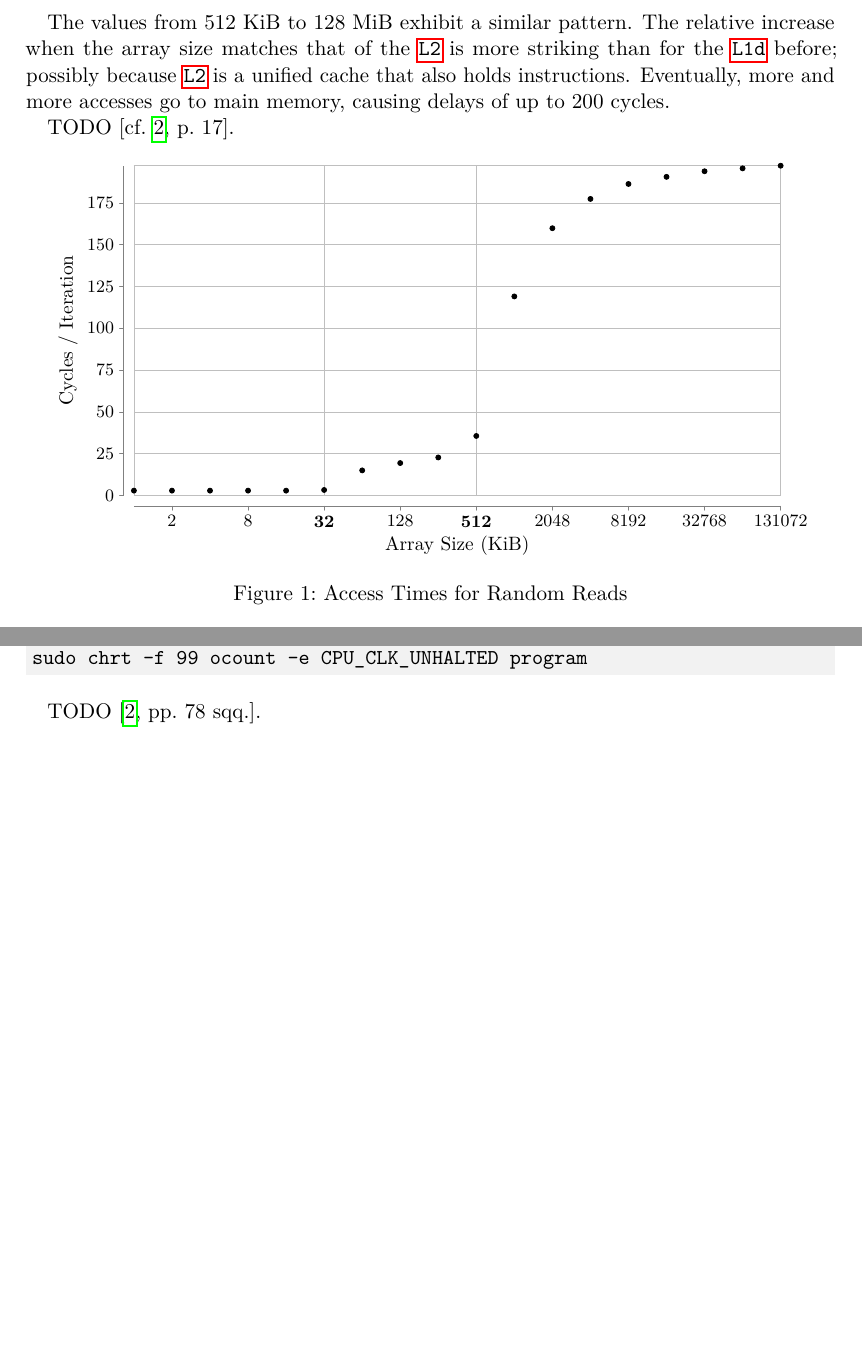
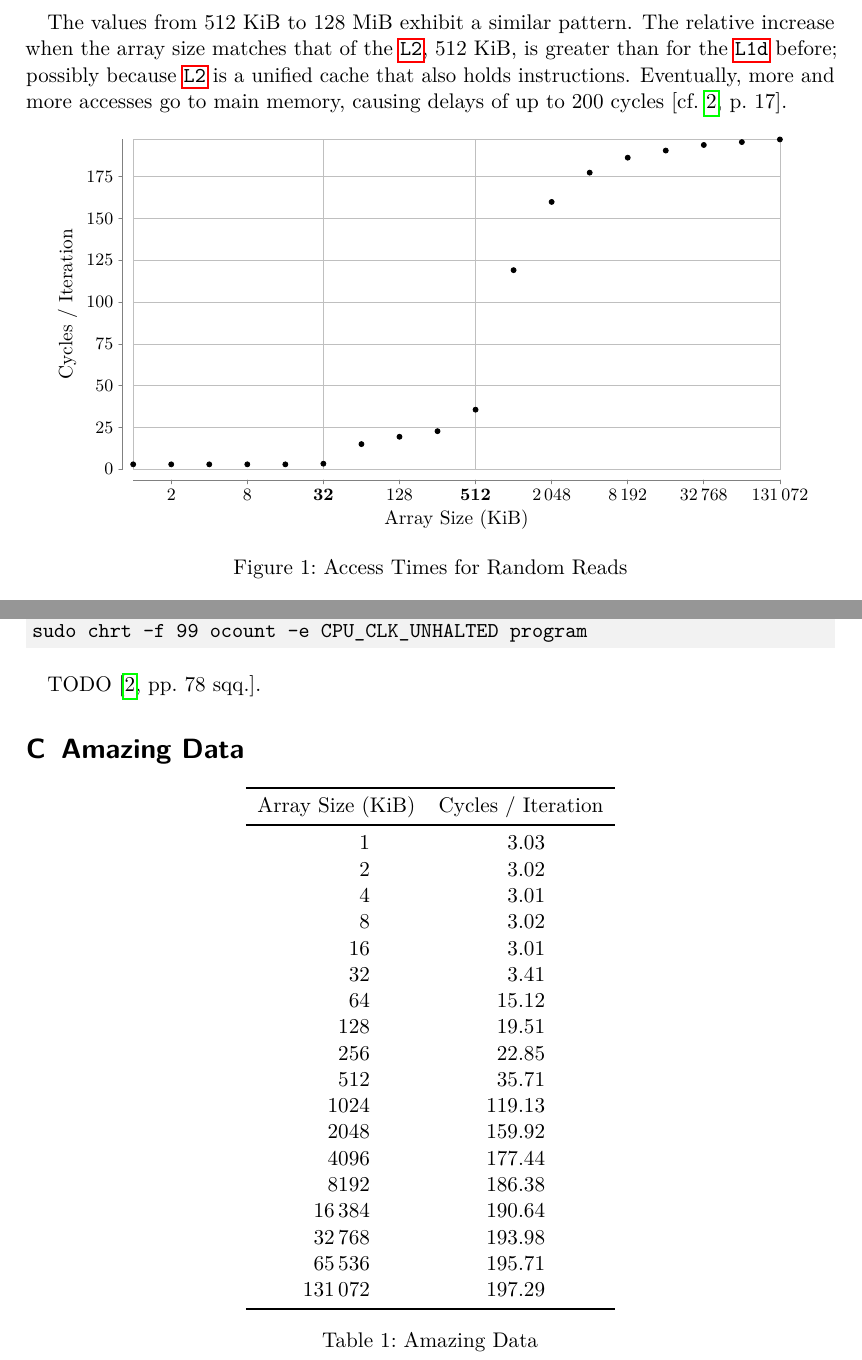
Before and after one commit to meribold/cache-seminar-paper, a LaTeX paper (paper.tex, which reads tex/data.tex, tex/types.tex): two parts of pages 5 and 9 of 10, joined at a grey line, cut so that both start at the same text, the shorter picture padded with empty space. Compiled offline with pdfLaTeX.

Commit message:
Add amazing table and tweak things

```diff
--- /dev/null
+++ b/tex/data.tex
@@ -0,0 +1,49 @@
+\section{Amazing Data}
+\label{app:data}
+
+\begin{center}
+   \pgfplotstabletypeset[
+      % See <https://tex.stackexchange.com/q/131081/#comment311347_137554>.
+      assign column name/.code=\pgfkeyssetvalue{/pgfplots/table/column name}{{{#1}}},
+      every head row/.style={%
+         before row=\toprule,
+         % output empty row,
+         % before row={%
+         %    \\\toprule
+         %    Array Sizes (KiB) & \multicolumn{2}{c}{Cycles / Iteration} \\
+         % },
+         after row=\midrule,
+      },
+      every last row/.style={%
+         after row=\bottomrule,
+      },
+      columns={x, y},
+      columns/x/.style={
+         assign column name={Array Size (KiB)},
+         numeric as string type,
+         column type={S[table-format=6.0]},
+         % preproc/expr={##1/1024},
+         % Using `divide by=1024` or `preproc/expr={##1/1024}` performs floating-point
+         % math and introduces errors.  This abomination hacked together by trial and
+         % error doesn't.
+         preproc cell content/.code={%
+            \pgfkeysgetvalue{/pgfplots/table/@cell content}\a
+            \newcount\b
+            \b=\number\a
+            \divide\b by 1024
+            \pgfkeyssetvalue{/pgfplots/table/@cell content}{\the\b}
+         },
+      },
+      columns/y/.style={
+         assign column name={Cycles / Iteration},
+         string type,
+         column type={S[round-mode=places, round-precision=2]},
+         % column type=c, dec sep align,
+         % fixed, fixed zerofill, precision=3,
+      },
+   ]{access-times/access-times.csv}
+   \captionof{table}{Amazing Data}
+   \label{tab:access-times}
+\end{center}
+
+% vim: tw=90 sts=-1 sw=3 et fdm=marker
--- a/tex/types.tex
+++ b/tex/types.tex
@@ -176,39 +181,39 @@ KiB.  I suspect we are seeing a mixture of \gls{l2} and \gls{l1d} accesses, with
 less \gls{l1d} hits and an \gls{l2} access time of around 25 cycles.
 
 The values from 512 KiB to 128 MiB \alts{exhibit, follow} a similar pattern.  The relative
-increase when the array size matches that of the \gls{l2} is more striking than for the
-\gls{l1d} before; possibly because \gls{l2} is a unified cache that also holds
-instructions.  Eventually, more and more accesses go to main memory, \alts{causing,
-incurring} delays of up to 200 cycles.
-
-TODO~\cite[cf.][17]{drepper2007}.
+increase when the array size matches that of the \gls{l2}, 512 KiB, is \alts{greater, more
+striking} than for the \gls{l1d} before; possibly because \gls{l2} is a unified cache that
+also holds instructions.  Eventually, more and more accesses go to main memory,
+\alts{causing, incurring} delays of up to 200 cycles~\cite[cf.][17]{drepper2007}.
 
 % XXX: hacks!  Explicit placement specifier without `t` (top) to prevent the figure from
 % interrupting the source code listing.
 \begin{figure}[hbp]
    \centering
    \begin{tikzpicture}
-      \datavisualization
-      [scientific axes=clean,
-       x axis={logarithmic,
-               ticks={major={at={2048 as 2, 8192 as 8, 32768 as \textbf{32},
-                                 131072 as 128, 524288 as \textbf{512}, 2097152 as 2048,
-                                 8388608 as 8192, 33554432 as 32768, 134217728 as
+      \datavisualization[%
+         scientific axes=clean,
+         x axis={%
+            logarithmic,
+            ticks={major={
+               /pgf/number format/int detect,
+               at={
+                  2048 as 2, 8192 as 8, 32768 as \textbf{32}, 131072 as 128,
+                  524288 as \textbf{512}, 2097152 as \pgfmathprintnumber{2048},
+                  8388608 as \pgfmathprintnumber{8192},
+                  33554432 as \pgfmathprintnumber{32768},
+                  134217728 as \pgfmathprintnumber{131072},
                   % $128\cdot 2^{10}$}}},
                   % $2^{17}$}}},
-                                 131072}}},
+            }}},
             grid={at={32768, 524288}},
-               label={Array Size (KiB)}, length=0.8\textwidth},
+            label={Array Size (KiB)},
+            length=0.8\textwidth},
          y axis={include value=0, label={Cycles / Iteration}, length=6cm, grid=at ticks},
-       % y axis={logarithmic,
-       %         ticks={major={at={3, 15, 23, 190}}},
-       %         grid={at={15, 23}},
-       %         label={Cycles / Element}, length=6cm},
          visualize as scatter,
          scatter={style={mark=*, mark options={scale=.65}}}]
          data [read from file=access-times/access-times.csv, separator=\space];
    \end{tikzpicture}
-   % \caption{Sequential Read Access}
    % \caption{Access Times for Random Reads (\Cref{lst:access-times})}
    \caption{Access Times for Random Reads}
    \label{fig:access-times}
```
Also changed, not shown: paper.tex (+33 -3 lines), tex/types.tex (19 more changed lines). Lines whose indentation alone changed are shown as unchanged.
